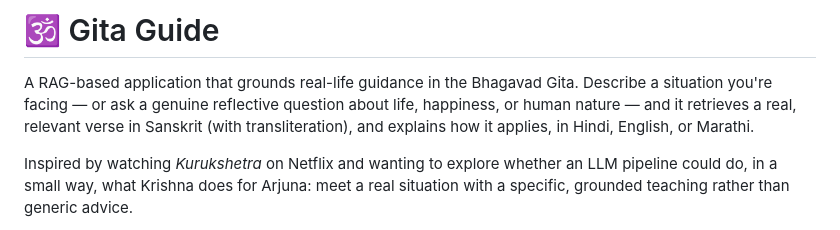
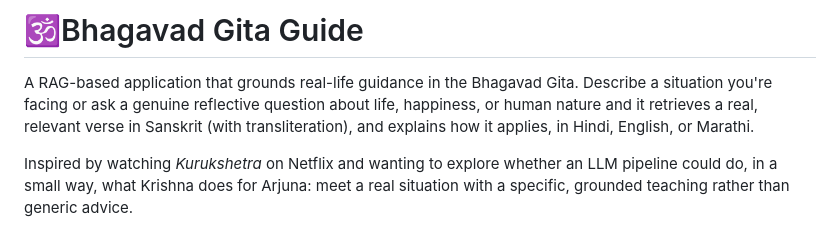
Before and after one commit to PratikRanka44/Bhagavad-Gita-Guide, a Markdown page: README.md, the part around the change. Drawn GitHub-style.

```diff
--- a/README.md
+++ b/README.md
@@ -1,6 +1,6 @@
-# 🕉️ Gita Guide
+# 🕉️Bhagavad Gita Guide
 
-A RAG-based application that grounds real-life guidance in the Bhagavad Gita. Describe a situation you're facing — or ask a genuine reflective question about life, happiness, or human nature — and it retrieves a real, relevant verse in Sanskrit (with transliteration), and explains how it applies, in Hindi, English, or Marathi.
+A RAG-based application that grounds real-life guidance in the Bhagavad Gita. Describe a situation you're facing or ask a genuine reflective question about life, happiness, or human nature and it retrieves a real, relevant verse in Sanskrit (with transliteration), and explains how it applies, in Hindi, English, or Marathi.
 
 Inspired by watching *Kurukshetra* on Netflix and wanting to explore whether an LLM pipeline could do, in a small way, what Krishna does for Arjuna: meet a real situation with a specific, grounded teaching rather than generic advice.
 
```
